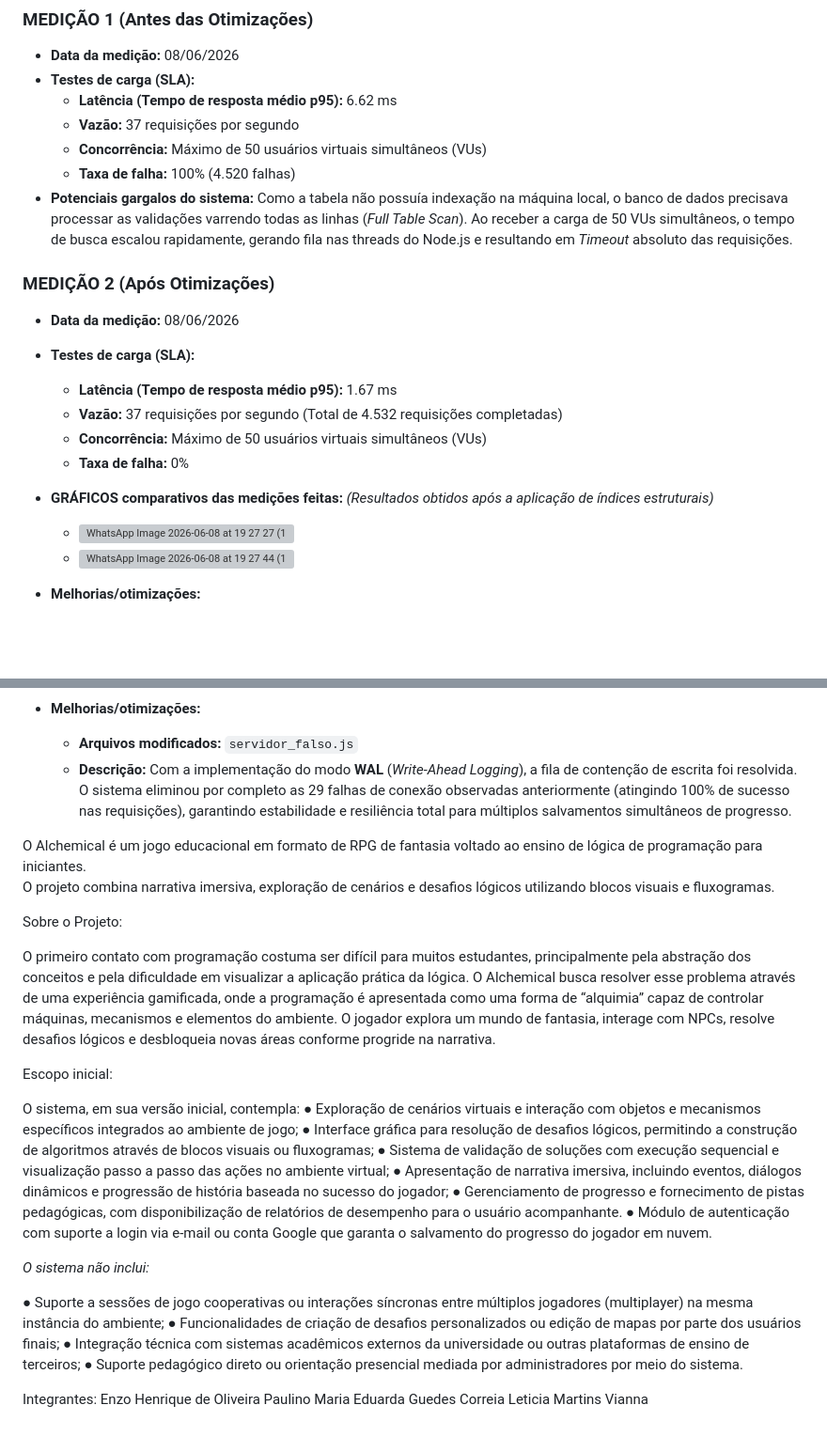
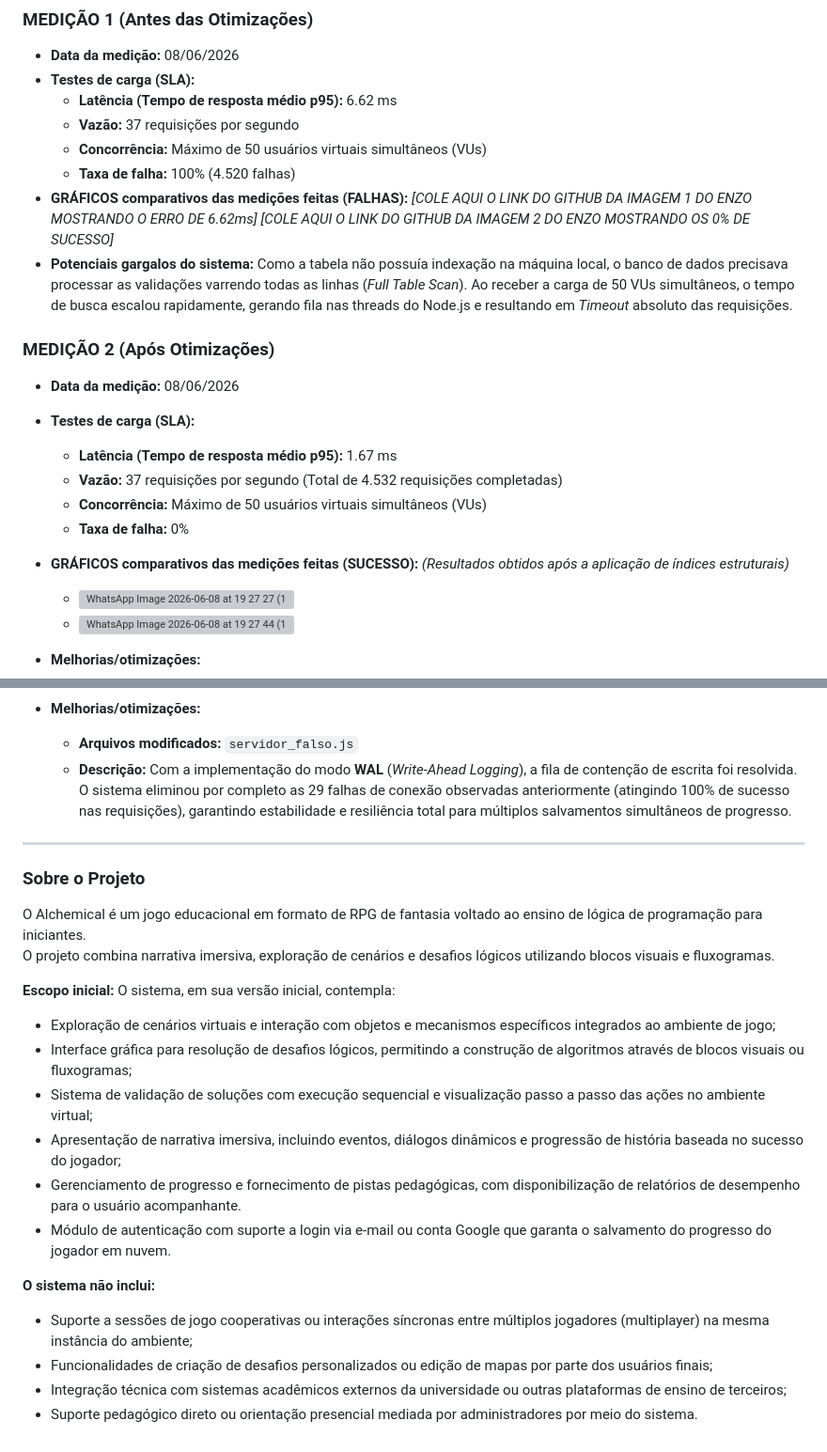
Before and after one commit to dudaguedesc/Alchemical, a Markdown page: README.md, 2 parts joined by grey strips. Shown: that part at 94% size. Rendered like a GitHub page; blank space fills up the shorter version; grey boxes are pictures that could not be loaded.

```diff
--- a/README.md
+++ b/README.md
@@ -20,6 +20,9 @@
   * **Vazão:** 37 requisições por segundo
   * **Concorrência:** Máximo de 50 usuários virtuais simultâneos (VUs)
   * **Taxa de falha:** 100% (4.520 falhas)
+* **GRÁFICOS comparativos das medições feitas (FALHAS):**
+  *[COLE AQUI O LINK DO GITHUB DA IMAGEM 1 DO ENZO MOSTRANDO O ERRO DE 6.62ms]*
+  *[COLE AQUI O LINK DO GITHUB DA IMAGEM 2 DO ENZO MOSTRANDO OS 0% DE SUCESSO]*
 * **Potenciais gargalos do sistema:** Como a tabela não possuía indexação na máquina local, o banco de dados precisava processar as validações varrendo todas as linhas (*Full Table Scan*). Ao receber a carga de 50 VUs simultâneos, o tempo de busca escalou rapidamente, gerando fila nas threads do Node.js e resultando em *Timeout* absoluto das requisições.
 
 ### MEDIÇÃO 2 (Após Otimizações)
@@ -29,7 +32,7 @@
   * **Vazão:** 37 requisições por segundo (Total de 4.532 requisições completadas)
   * **Concorrência:** Máximo de 50 usuários virtuais simultâneos (VUs)
   * **Taxa de falha:** 0%
-* **GRÁFICOS comparativos das medições feitas:**
+* **GRÁFICOS comparativos das medições feitas (SUCESSO):**
   *(Resultados obtidos após a aplicação de índices estruturais)*
   * <img width="1312" height="757" alt="WhatsApp Image 2026-06-08 at 19 27 27 (1)" src="https://github.com/user-attachments/assets/32013663-0923-47d8-a7e7-2be3a757ee66" />
   * <img width="1252" height="205" alt="WhatsApp Image 2026-06-08 at 19 27 44 (1)" src="https://github.com/user-attachments/assets/f8c4f1d3-c66e-4950-9d3f-faf2a7b88e83" />
@@ -110,45 +115,23 @@
   * **Arquivos modificados:** `servidor_falso.js`
   * **Descrição:** Com a implementação do modo **WAL** (*Write-Ahead Logging*), a fila de contenção de escrita foi resolvida. O sistema eliminou por completo as 29 falhas de conexão observadas anteriormente (atingindo 100% de sucesso nas requisições), garantindo estabilidade e resiliência total para múltiplos salvamentos simultâneos de progresso.
 
+---
+
+### Sobre o Projeto
 O Alchemical é um jogo educacional em formato de RPG de fantasia voltado ao ensino de lógica de programação para iniciantes.
 O projeto combina narrativa imersiva, exploração de cenários e desafios lógicos utilizando blocos visuais e fluxogramas.
 
-Sobre o Projeto:
+**Escopo inicial:**
+O sistema, em sua versão inicial, contempla:
+* Exploração de cenários virtuais e interação com objetos e mecanismos específicos integrados ao ambiente de jogo;
+* Interface gráfica para resolução de desafios lógicos, permitindo a construção de algoritmos através de blocos visuais ou fluxogramas;
+* Sistema de validação de soluções com execução sequencial e visualização passo a passo das ações no ambiente virtual;
+* Apresentação de narrativa imersiva, incluindo eventos, diálogos dinâmicos e progressão de história baseada no sucesso do jogador;
+* Gerenciamento de progresso e fornecimento de pistas pedagógicas, com disponibilização de relatórios de desempenho para o usuário acompanhante.
+* Módulo de autenticação com suporte a login via e-mail ou conta Google que garanta o salvamento do progresso do jogador em nuvem.
 
-O primeiro contato com programação costuma ser difícil para muitos estudantes, principalmente pela abstração dos conceitos e pela dificuldade em visualizar a aplicação prática da lógica.
-O Alchemical busca resolver esse problema através de uma experiência gamificada, onde a programação é apresentada como uma forma de “alquimia” capaz de controlar máquinas, mecanismos e elementos do ambiente.
-O jogador explora um mundo de fantasia, interage com NPCs, resolve desafios lógicos e desbloqueia novas áreas conforme progride na narrativa.
-
-Escopo inicial:
-
-O sistema, em sua versão inicial, contempla:
-● Exploração de cenários virtuais e interação com objetos e mecanismos específicos
-integrados ao ambiente de jogo;
-● Interface gráfica para resolução de desafios lógicos, permitindo a construção de
-algoritmos através de blocos visuais ou fluxogramas;
-● Sistema de validação de soluções com execução sequencial e visualização passo a
-passo das ações no ambiente virtual;
-● Apresentação de narrativa imersiva, incluindo eventos, diálogos dinâmicos e
-progressão de história baseada no sucesso do jogador;
-● Gerenciamento de progresso e fornecimento de pistas pedagógicas, com
-disponibilização de relatórios de desempenho para o usuário acompanhante.
-● Módulo de autenticação com suporte a login via e-mail ou conta Google que garanta o
-salvamento do progresso do jogador em nuvem.
-
-*O sistema não inclui:*
-
-● Suporte a sessões de jogo cooperativas ou interações síncronas entre múltiplos
-jogadores (multiplayer) na mesma instância do ambiente;
-● Funcionalidades de criação de desafios personalizados ou edição de mapas por parte
-dos usuários finais;
-● Integração técnica com sistemas acadêmicos externos da universidade ou outras
-plataformas de ensino de terceiros;
-● Suporte pedagógico direto ou orientação presencial mediada por administradores por
-meio do sistema.
-
-
-
-Integrantes:
-Enzo Henrique de Oliveira Paulino
-Maria Eduarda Guedes Correia
-Leticia Martins Vianna
+**O sistema não inclui:**
+* Suporte a sessões de jogo cooperativas ou interações síncronas entre múltiplos jogadores (multiplayer) na mesma instância do ambiente;
+* Funcionalidades de criação de desafios personalizados ou edição de mapas por parte dos usuários finais;
+* Integração técnica com sistemas acadêmicos externos da universidade ou outras plataformas de ensino de terceiros;
+* Suporte pedagógico direto ou orientação presencial mediada por administradores por meio do sistema.
```
Also changed, not shown: other parts of README.md (+5 -3 lines), src/chart_2.png (renamed from src/chart(2).png).
